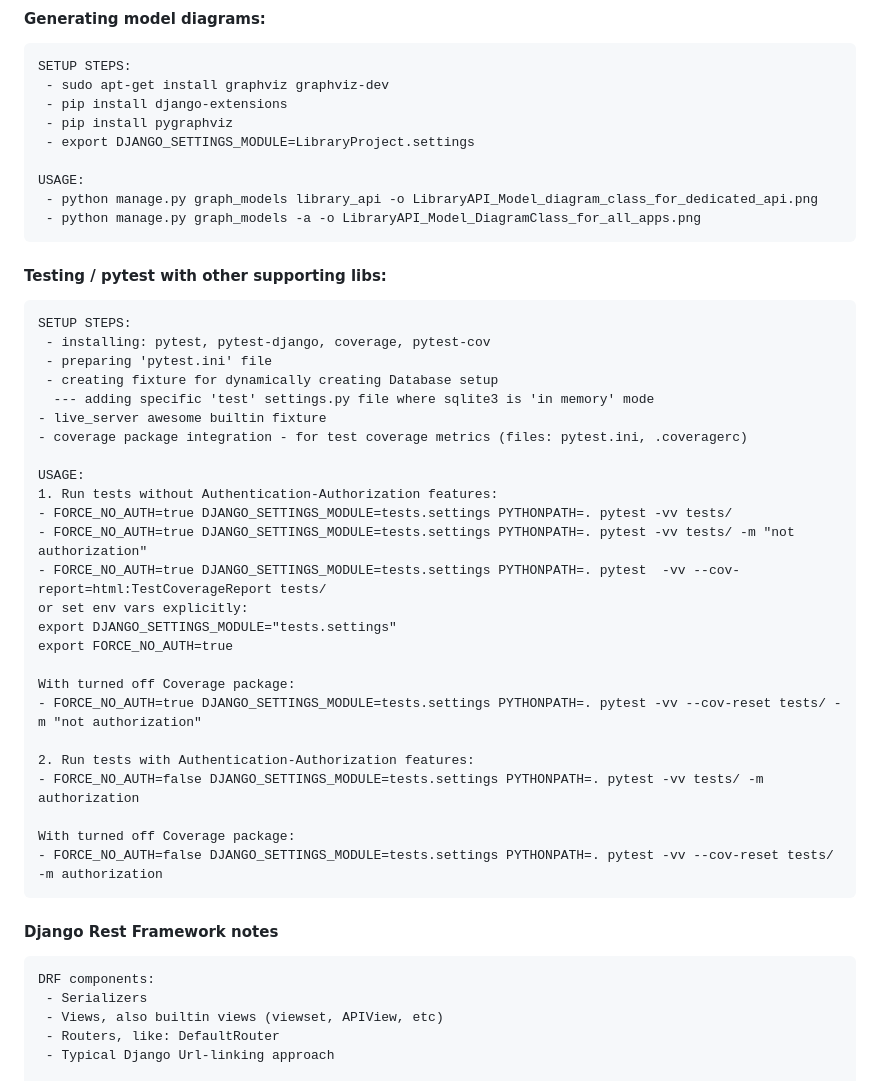
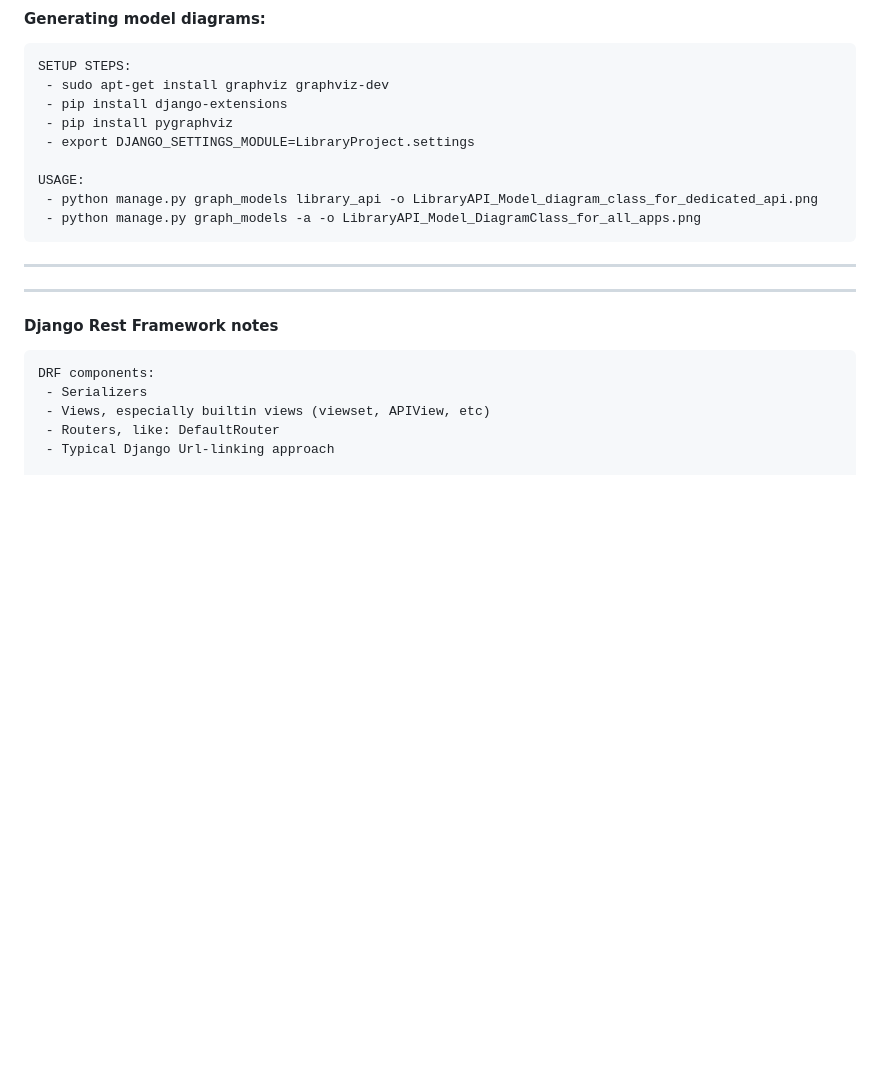
Before and after one commit to DanielPalacz/LibraryAPI, a Markdown page: README.md, the part around one of its changes. Rendered like a GitHub page; blank space fills up the shorter version.

````diff
--- a/README.md
+++ b/README.md
@@ -168,34 +199,9 @@ USAGE:
  - python manage.py graph_models -a -o LibraryAPI_Model_DiagramClass_for_all_apps.png
 ```
 
-#### Testing / pytest with other supporting libs:
-```
-SETUP STEPS:
- - installing: pytest, pytest-django, coverage, pytest-cov
- - preparing 'pytest.ini' file
- - creating fixture for dynamically creating Database setup
-  --- adding specific 'test' settings.py file where sqlite3 is 'in memory' mode
-- live_server awesome builtin fixture
-- coverage package integration - for test coverage metrics (files: pytest.ini, .coveragerc)
 
-USAGE:
-1. Run tests without Authentication-Authorization features:
-- FORCE_NO_AUTH=true DJANGO_SETTINGS_MODULE=tests.settings PYTHONPATH=. pytest -vv tests/
-- FORCE_NO_AUTH=true DJANGO_SETTINGS_MODULE=tests.settings PYTHONPATH=. pytest -vv tests/ -m "not authorization"
-- FORCE_NO_AUTH=true DJANGO_SETTINGS_MODULE=tests.settings PYTHONPATH=. pytest  -vv --cov-report=html:TestCoverageReport tests/
-or set env vars explicitly:
-export DJANGO_SETTINGS_MODULE="tests.settings"
-export FORCE_NO_AUTH=true
-
-With turned off Coverage package:
-- FORCE_NO_AUTH=true DJANGO_SETTINGS_MODULE=tests.settings PYTHONPATH=. pytest -vv --cov-reset tests/ -m "not authorization"
-
-2. Run tests with Authentication-Authorization features:
-- FORCE_NO_AUTH=false DJANGO_SETTINGS_MODULE=tests.settings PYTHONPATH=. pytest -vv tests/ -m authorization
-
-With turned off Coverage package:
-- FORCE_NO_AUTH=false DJANGO_SETTINGS_MODULE=tests.settings PYTHONPATH=. pytest -vv --cov-reset tests/ -m authorization
-```
+---
+---
 
 
 #### Django Rest Framework notes
@@ -203,7 +209,7 @@ With turned off Coverage package:
 ```
 DRF components:
  - Serializers
- - Views, also builtin views (viewset, APIView, etc)
+ - Views, especially builtin views (viewset, APIView, etc)
  - Routers, like: DefaultRouter
  - Typical Django Url-linking approach
 
````
Also changed, not shown: other parts of README.md (+60 -21 lines).
